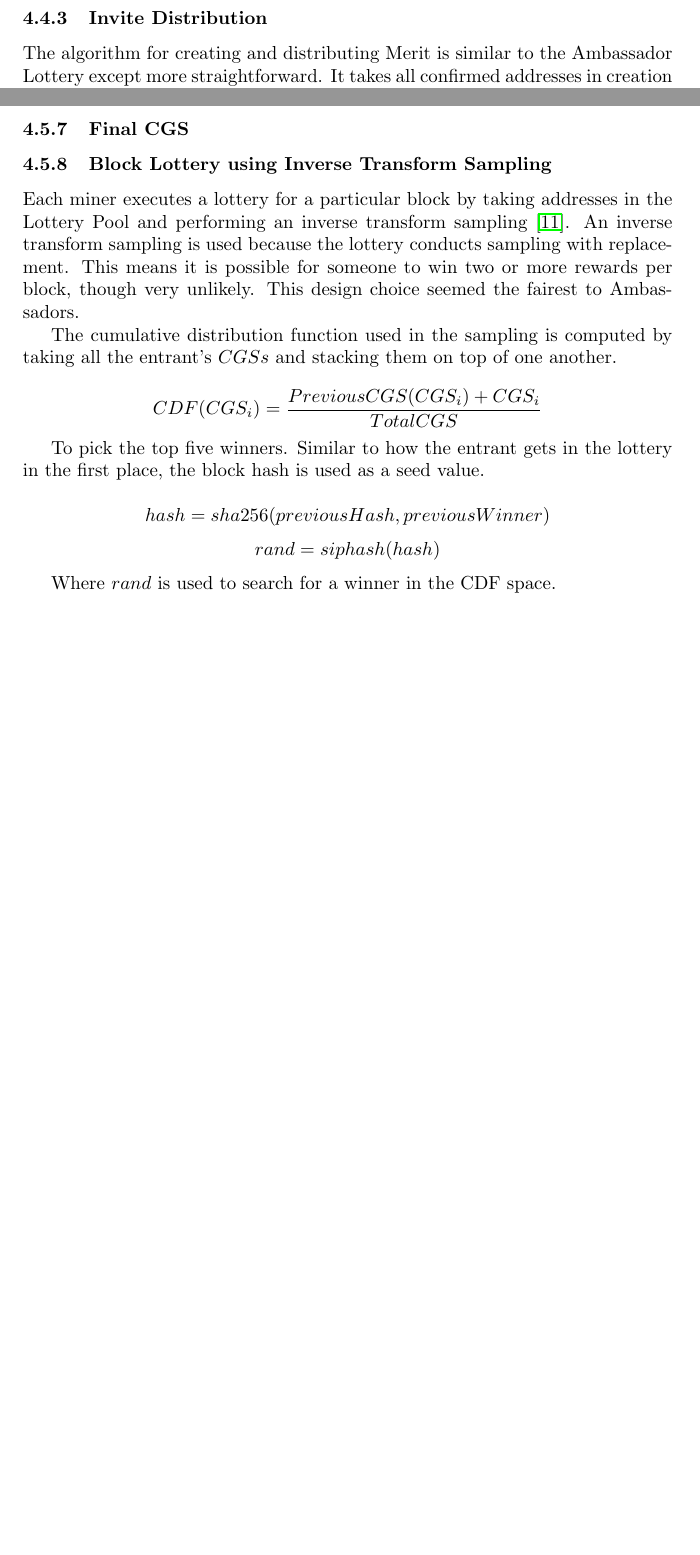
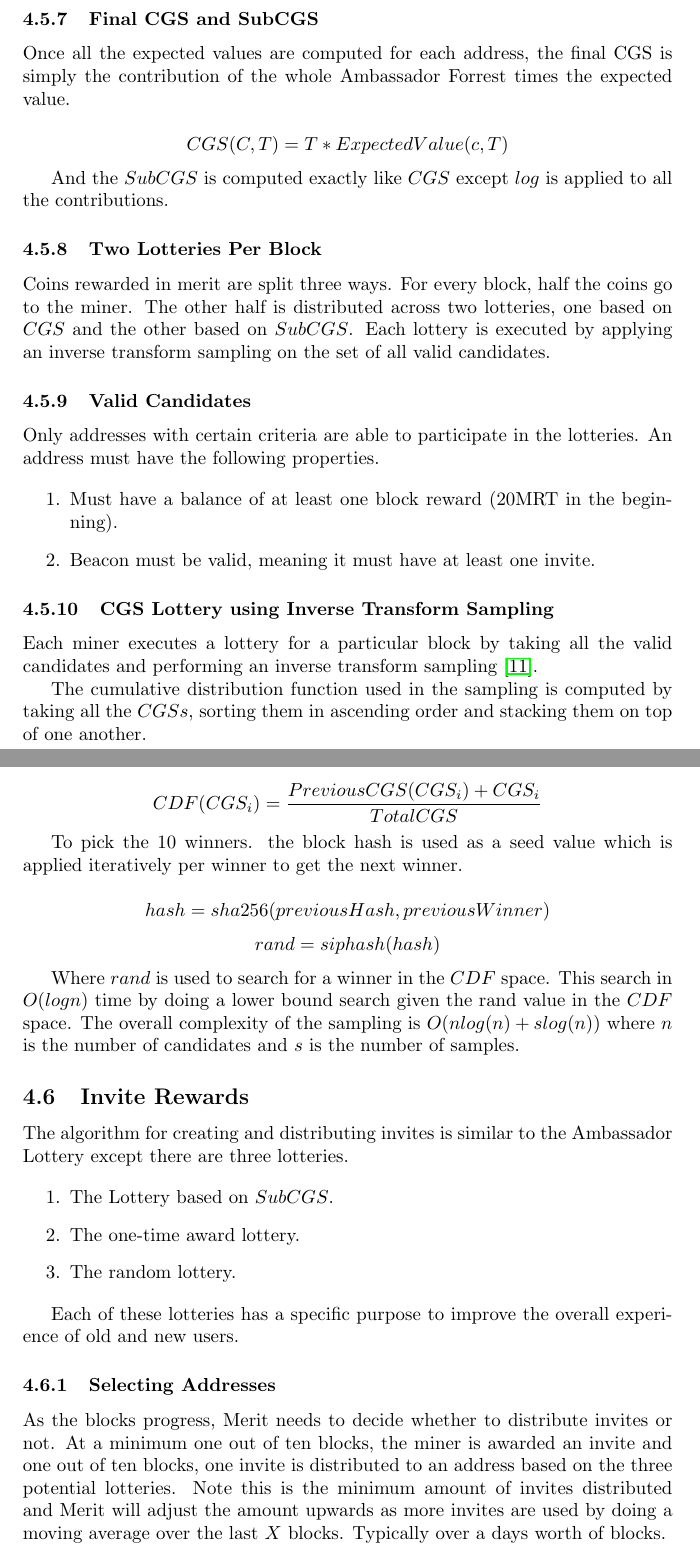
Before and after one commit to meritlabs/bluepaper, a LaTeX paper (merit.tex): two parts of pages 10 and 14 of 45 before the commit and two parts of pages 13 and 14 of 48 after it, joined at a grey line, cut so that both start at the same text, the shorter picture padded with empty space. The pictures show the PDF file merit.pdf that the author committed with the source.

Commit message:
Added final descriptions of PoG2 ambassador and invite lotteries.

```diff
--- a/merit.tex
+++ b/merit.tex
@@ -736,7 +736,3 @@ mix them in the same transaction as with Merit. The inputs of invites must also
 be invites, and the outputs must also be invites. You can think of invites as
 a currency within the system which enables the use of Merit.
 
-\subsubsection{Invite Distribution}
-
-The algorithm for creating and distributing Merit is similar to the Ambassador
-Lottery except more straightforward. It takes all confirmed addresses in creation
@@ -744,0 +774 @@ hashing to determine the winners.
+\end{enumerate}
@@ -744,0 +781 @@ hashing to determine the winners.
+\subsubsection{Aged Balance}
@@ -744,0 +787 @@ hashing to determine the winners.
+$$BalanceAppreciation(h,t,m) = (1 - \frac{1}{(\frac{t-h}{\frac{m}{4}})^2 + 1.0})$$
@@ -744,0 +793 @@ hashing to determine the winners.
+$$AgedBalance(b,h,t,m) = b * BalanceAppreciation(h,t,m)$$
@@ -744,0 +811,2 @@ hashing to determine the winners.
+$$BC(C,n,t,d)= BeaconDecay(h,t,d) \sum_{i=0}^{n} C_i$$
+$$AB(C,t,m) = \sum_{i=0}^{C_n} AgedBalance(C_i,C_h^i,t,m)$$
@@ -744,0 +820 @@ hashing to determine the winners.
+\subsubsection{Subtree Contribution}
@@ -744,0 +826 @@ hashing to determine the winners.
+contributions.
@@ -744,0 +843 @@ hashing to determine the winners.
+$$WS(c, T, B, S) = B\frac{c}{T} + (1 - B) \frac{c}{T}^{1+S}$$
@@ -744,0 +851 @@ hashing to determine the winners.
+\subsubsection{Expected Value}
@@ -745,3 +867,73 @@ hashing to determine the winners.
+\subsubsection{Final CGS and SubCGS}
+
+Once all the expected values are computed for each address, the final CGS is simply
+the contribution of the whole Ambassador Forrest times the expected value.
+
+$$ CGS(C, T) = T*ExpectedValue(c, T)$$
+
+And the $SubCGS$ is computed exactly like $CGS$ except $log$ is applied to all the
+contributions.
+
+\subsubsection{Two Lotteries Per Block}
+
+Coins rewarded in merit are split three ways. For every block, half the coins go
+to the miner. The other half is distributed across two lotteries, one based on
+$CGS$ and the other based on $SubCGS$. Each lottery is executed by applying
+an inverse transform sampling on the set of all valid candidates.
+
+\subsubsection{Valid Candidates}
+
+Only addresses with certain criteria are able to participate in the lotteries.
+An address must have the following properties.
+
+\begin{enumerate}
+    \item Must have a balance of at least one block reward (20MRT in the beginning).
+    \item Beacon must be valid, meaning it must have at least one invite.
+\end{enumerate}
+
+\subsubsection{CGS Lottery using Inverse Transform Sampling}
+
+Each miner executes a lottery for a particular block by taking all the valid candidates
+and performing an inverse transform sampling \cite{inverse}.
+
+The cumulative distribution function used in the sampling is computed by taking
+all the $CGSs$, sorting them in ascending order and stacking them on top of one another.
+
+$$CDF(CGS_i) = \frac{PreviousCGS(CGS_i) + CGS_i}{TotalCGS}$$
+
+To pick the 10 winners. the block hash is used as a seed value which is applied
+iteratively per winner to get the next winner.
+
+$$hash = sha256(previousHash, previousWinner)$$
+$$rand = siphash(hash)$$
+
+Where $rand$ is used to search for a winner in the $CDF$ space. This search in $O(logn)$
+time by doing a lower bound search given the rand value in the $CDF$ space.
+The overall complexity of the sampling is $O(nlog(n) + slog(n))$ where $n$ is the number
+of candidates and $s$ is the number of samples.
+
+\subsection{Invite Rewards}
+
+The algorithm for creating and distributing invites is similar to the Ambassador
+Lottery except there are three lotteries.
+
+\begin{enumerate}
+        \item The Lottery based on $SubCGS$.
+        \item The one-time award lottery.
+        \item The random lottery.
+\end{enumerate}
+
+Each of these lotteries has a specific purpose to improve the overall experience
+of old and new users.
+
+\subsubsection{Selecting Addresses}
+
+As the blocks progress, Merit needs to decide whether to distribute invites
+or not. At a minimum one out of ten blocks, the miner is awarded an invite and
+one out of ten blocks, one invite is distributed to an address based on the three
+potential lotteries. Note this is the minimum amount of invites distributed and
+Merit will adjust the amount upwards as more invites are used by doing a moving
+average over the last $X$ blocks. Typically over a days worth of blocks.
 
 \begin{figure}[H]
     \begin{center}
@@ -783,0 +996 @@ hashing to determine the winners.
+more invites.
@@ -783,0 +1004 @@ hashing to determine the winners.
+simple search.
@@ -783,0 +1018 @@ hashing to determine the winners.
+\subsubsection{The Random Lottery}
@@ -925,19 +1070,0 @@ $N_c^i$ is a child at index $i$.
-\subsubsection{Expected Value}
-\subsubsection{Final CGS}
-
-\subsubsection{Block Lottery using Inverse Transform Sampling}
-
-Each miner executes a lottery for a particular block by taking addresses in
-the Lottery Pool and performing an inverse transform sampling \cite{inverse}.
-An inverse transform sampling is used because the lottery conducts sampling
-with replacement. This means it is possible for someone to win two or more
-rewards per block, though very unlikely. This design choice seemed the fairest to
-Ambassadors.
-
-The cumulative distribution function used in the sampling is computed by taking
-all the entrant's $CGSs$ and stacking them on top of one another.
-
-$$CDF(CGS_i) = \frac{PreviousCGS(CGS_i) + CGS_i}{TotalCGS}$$
-
-To pick the top five winners. Similar to how the entrant gets in the lottery in the
-first place, the block hash is used as a seed value.
```
Also changed, not shown: merit.pdf, merit.tex (272 more changed lines).
